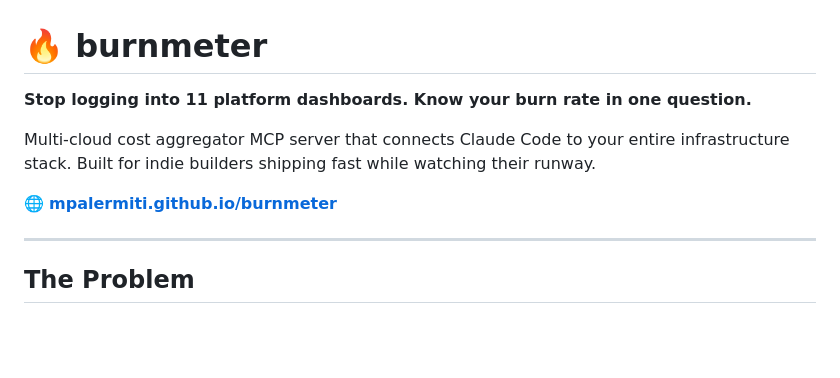
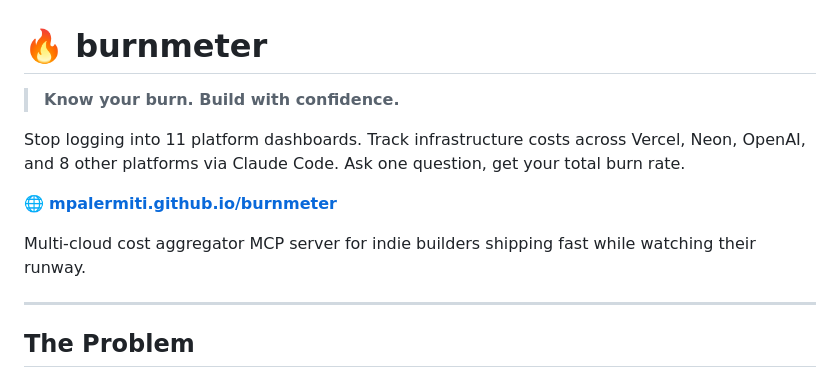
Before and after one commit to mpalermiti/burnmeter, a Markdown page: README.md, the part around the change. GitHub-like rendering; blank space fills up the shorter version.

Commit message:
Update README: Lead with emotional tagline
Added 'Know your burn. Build with confidence.' at top
Matches website emotional hook
More compelling opening

Co-Authored-By: Claude Opus 4.6 <noreply@anthropic.com>

```diff
--- a/README.md
+++ b/README.md
@@ -1,10 +1,12 @@
 # 🔥 burnmeter
 
-**Stop logging into 11 platform dashboards. Know your burn rate in one question.**
+> **Know your burn. Build with confidence.**
 
-Multi-cloud cost aggregator MCP server that connects Claude Code to your entire infrastructure stack. Built for indie builders shipping fast while watching their runway.
+Stop logging into 11 platform dashboards. Track infrastructure costs across Vercel, Neon, OpenAI, and 8 other platforms via Claude Code. Ask one question, get your total burn rate.
 
 🌐 **[mpalermiti.github.io/burnmeter](https://mpalermiti.github.io/burnmeter/)**
+
+Multi-cloud cost aggregator MCP server for indie builders shipping fast while watching their runway.
 
 ---
 
```
